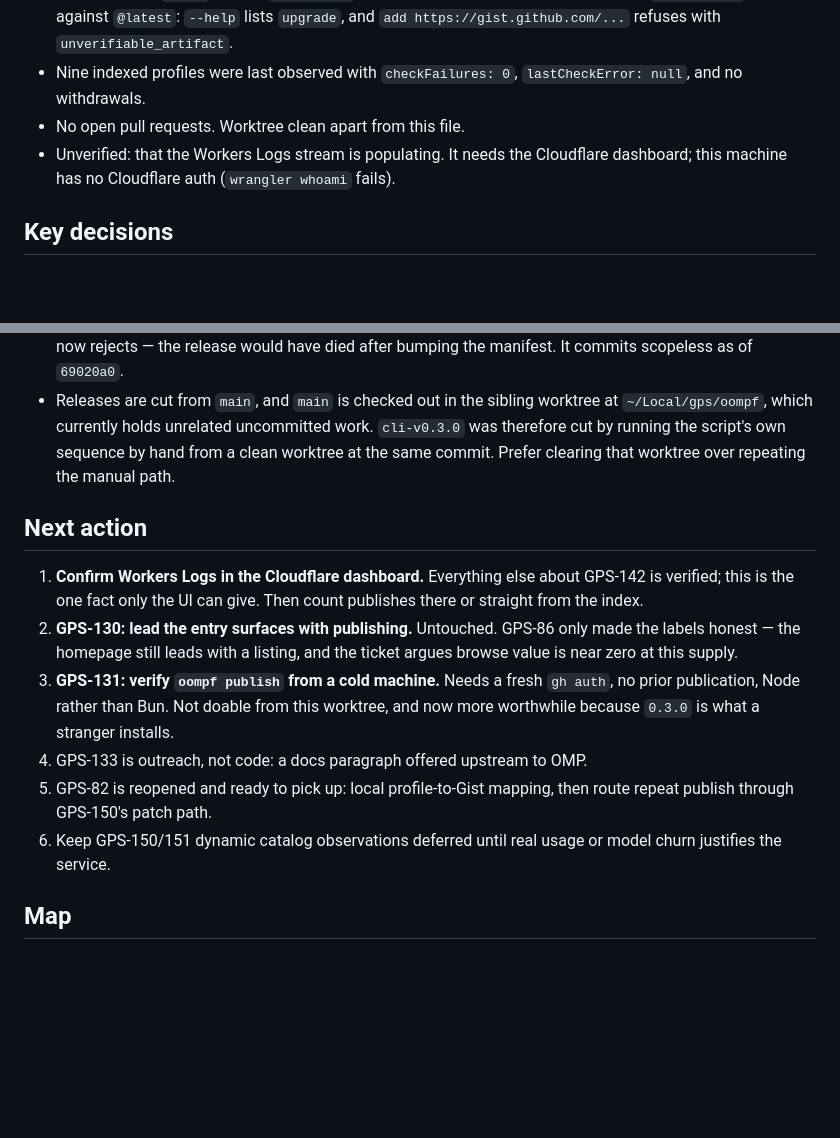
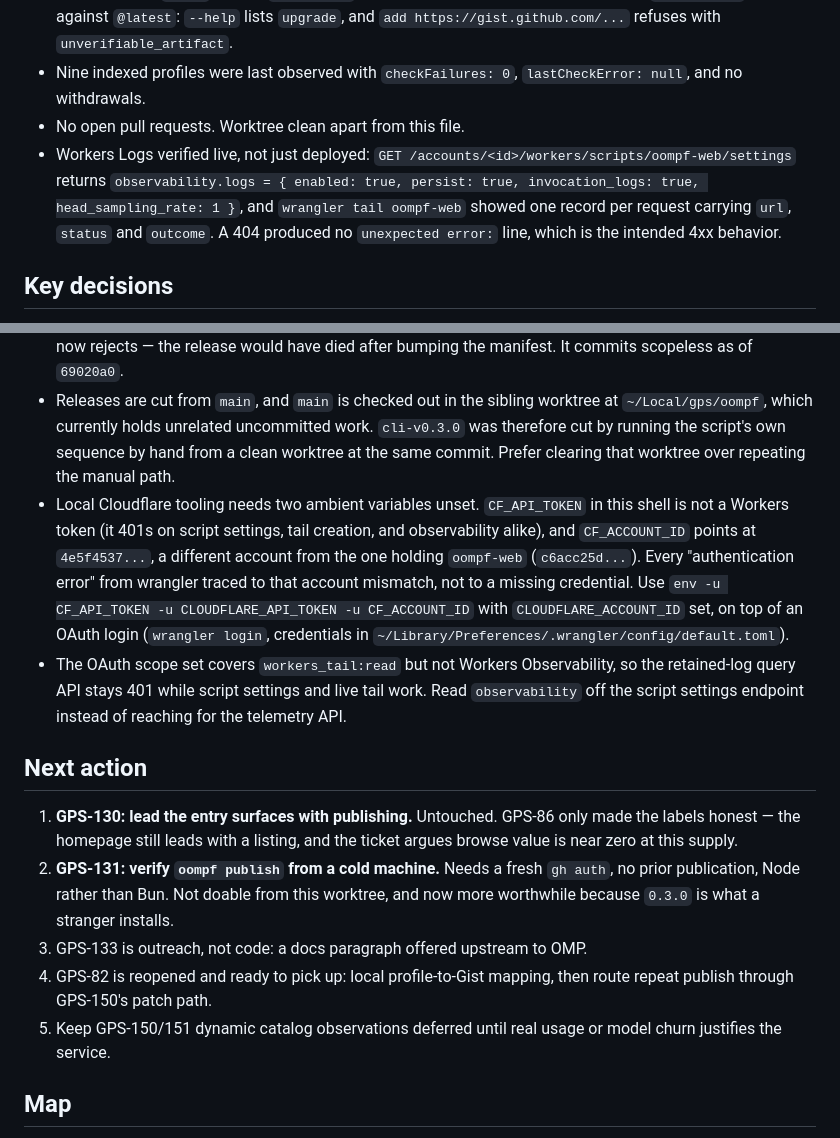
Before and after one commit to grosspoetrysystems/oompf, a Markdown page: PROJECT_STATE.md, 2 parts joined by grey strips. Rendered like a GitHub page; blank space fills up the shorter version.

Commit message:
docs: record verified workers logs observability

```diff
--- a/PROJECT_STATE.md
+++ b/PROJECT_STATE.md
@@ -41,7 +41,7 @@ OOMPF is the public, metadata-only index for sharing OMP profiles. Done means a
 - Published CLI: `0.3.0`, via tag `cli-v0.3.0` and the trusted-publishing workflow (run `34283471584`). Verified against `@latest`: `--help` lists `upgrade`, and `add https://gist.github.com/...` refuses with `unverifiable_artifact`.
 - Nine indexed profiles were last observed with `checkFailures: 0`, `lastCheckError: null`, and no withdrawals.
 - No open pull requests. Worktree clean apart from this file.
-- Unverified: that the Workers Logs stream is populating. It needs the Cloudflare dashboard; this machine has no Cloudflare auth (`wrangler whoami` fails).
+- Workers Logs verified live, not just deployed: `GET /accounts/<id>/workers/scripts/oompf-web/settings` returns `observability.logs = { enabled: true, persist: true, invocation_logs: true, head_sampling_rate: 1 }`, and `wrangler tail oompf-web` showed one record per request carrying `url`, `status` and `outcome`. A 404 produced no `unexpected error:` line, which is the intended 4xx behavior.
 
 ## Key decisions
 
@@ -54,15 +54,16 @@ OOMPF is the public, metadata-only index for sharing OMP profiles. Done means a
 - GPS-82 was marked Done in Linear with no implementing code: `apps/cli/src/commands/publish.ts:173` always calls `createPublicProfileGist`, so a repeat publish creates a new Gist and a new `/p/<id>`. Reopened to Backlog at High on 2026-09-08 with the real scope; the docs were never wrong, only the ticket. GPS-150's `updatePublicProfileGist` is the mechanism it should reuse.
 - `scripts/release.ts` committed `chore(cli): release <v>`, which commitlint's `scope-linear-key` rule now rejects — the release would have died after bumping the manifest. It commits scopeless as of `69020a0`.
 - Releases are cut from `main`, and `main` is checked out in the sibling worktree at `~/Local/gps/oompf`, which currently holds unrelated uncommitted work. `cli-v0.3.0` was therefore cut by running the script's own sequence by hand from a clean worktree at the same commit. Prefer clearing that worktree over repeating the manual path.
+- Local Cloudflare tooling needs two ambient variables unset. `CF_API_TOKEN` in this shell is not a Workers token (it 401s on script settings, tail creation, and observability alike), and `CF_ACCOUNT_ID` points at `4e5f4537...`, a different account from the one holding `oompf-web` (`c6acc25d...`). Every "authentication error" from wrangler traced to that account mismatch, not to a missing credential. Use `env -u CF_API_TOKEN -u CLOUDFLARE_API_TOKEN -u CF_ACCOUNT_ID` with `CLOUDFLARE_ACCOUNT_ID` set, on top of an OAuth login (`wrangler login`, credentials in `~/Library/Preferences/.wrangler/config/default.toml`).
+- The OAuth scope set covers `workers_tail:read` but not Workers Observability, so the retained-log query API stays 401 while script settings and live tail work. Read `observability` off the script settings endpoint instead of reaching for the telemetry API.
 
 ## Next action
 
-1. **Confirm Workers Logs in the Cloudflare dashboard.** Everything else about GPS-142 is verified; this is the one fact only the UI can give. Then count publishes there or straight from the index.
-2. **GPS-130: lead the entry surfaces with publishing.** Untouched. GPS-86 only made the labels honest — the homepage still leads with a listing, and the ticket argues browse value is near zero at this supply.
-3. **GPS-131: verify `oompf publish` from a cold machine.** Needs a fresh `gh auth`, no prior publication, Node rather than Bun. Not doable from this worktree, and now more worthwhile because `0.3.0` is what a stranger installs.
-4. GPS-133 is outreach, not code: a docs paragraph offered upstream to OMP.
-5. GPS-82 is reopened and ready to pick up: local profile-to-Gist mapping, then route repeat publish through GPS-150's patch path.
-6. Keep GPS-150/151 dynamic catalog observations deferred until real usage or model churn justifies the service.
+1. **GPS-130: lead the entry surfaces with publishing.** Untouched. GPS-86 only made the labels honest — the homepage still leads with a listing, and the ticket argues browse value is near zero at this supply.
+2. **GPS-131: verify `oompf publish` from a cold machine.** Needs a fresh `gh auth`, no prior publication, Node rather than Bun. Not doable from this worktree, and now more worthwhile because `0.3.0` is what a stranger installs.
+3. GPS-133 is outreach, not code: a docs paragraph offered upstream to OMP.
+4. GPS-82 is reopened and ready to pick up: local profile-to-Gist mapping, then route repeat publish through GPS-150's patch path.
+5. Keep GPS-150/151 dynamic catalog observations deferred until real usage or model churn justifies the service.
 
 ## Map
 
```
